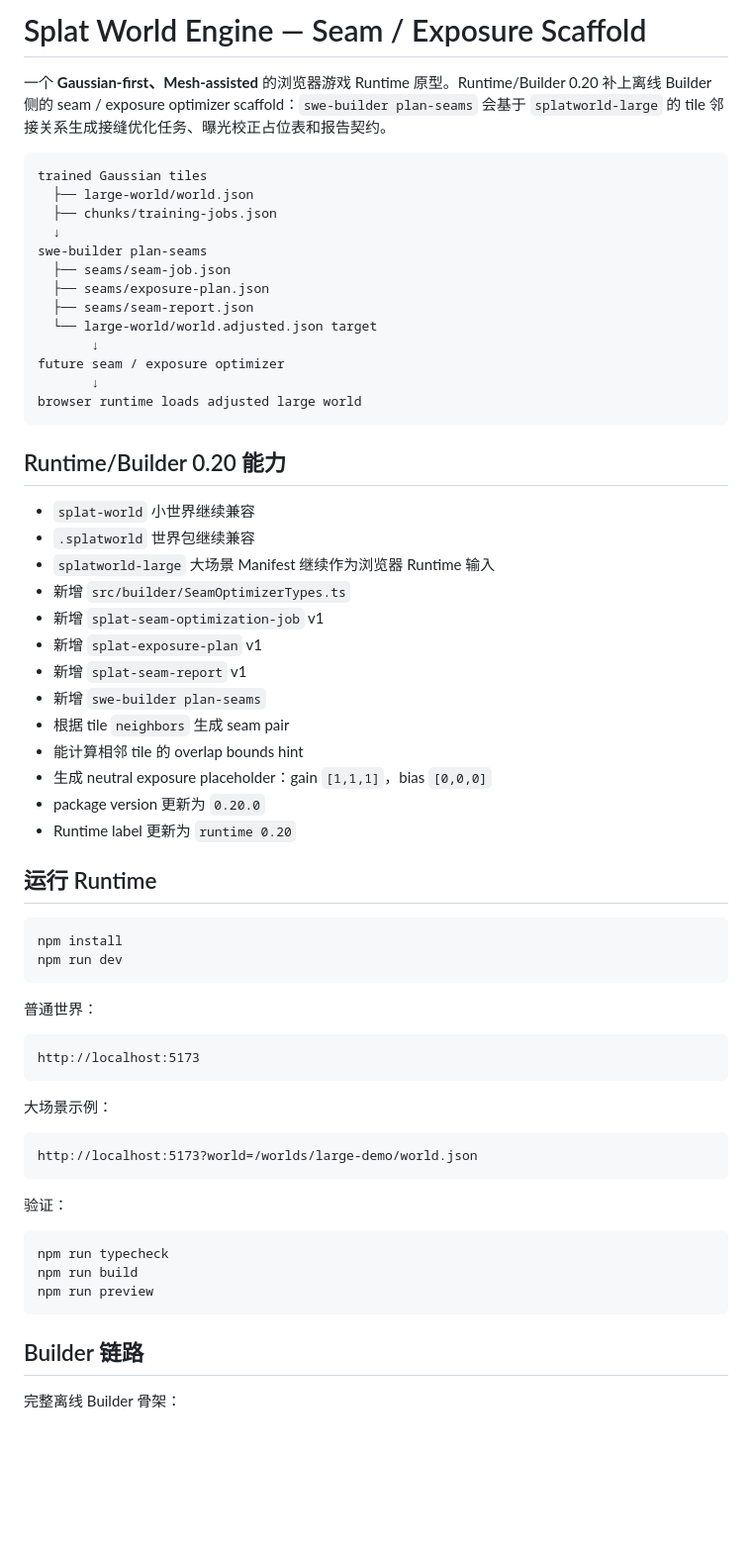
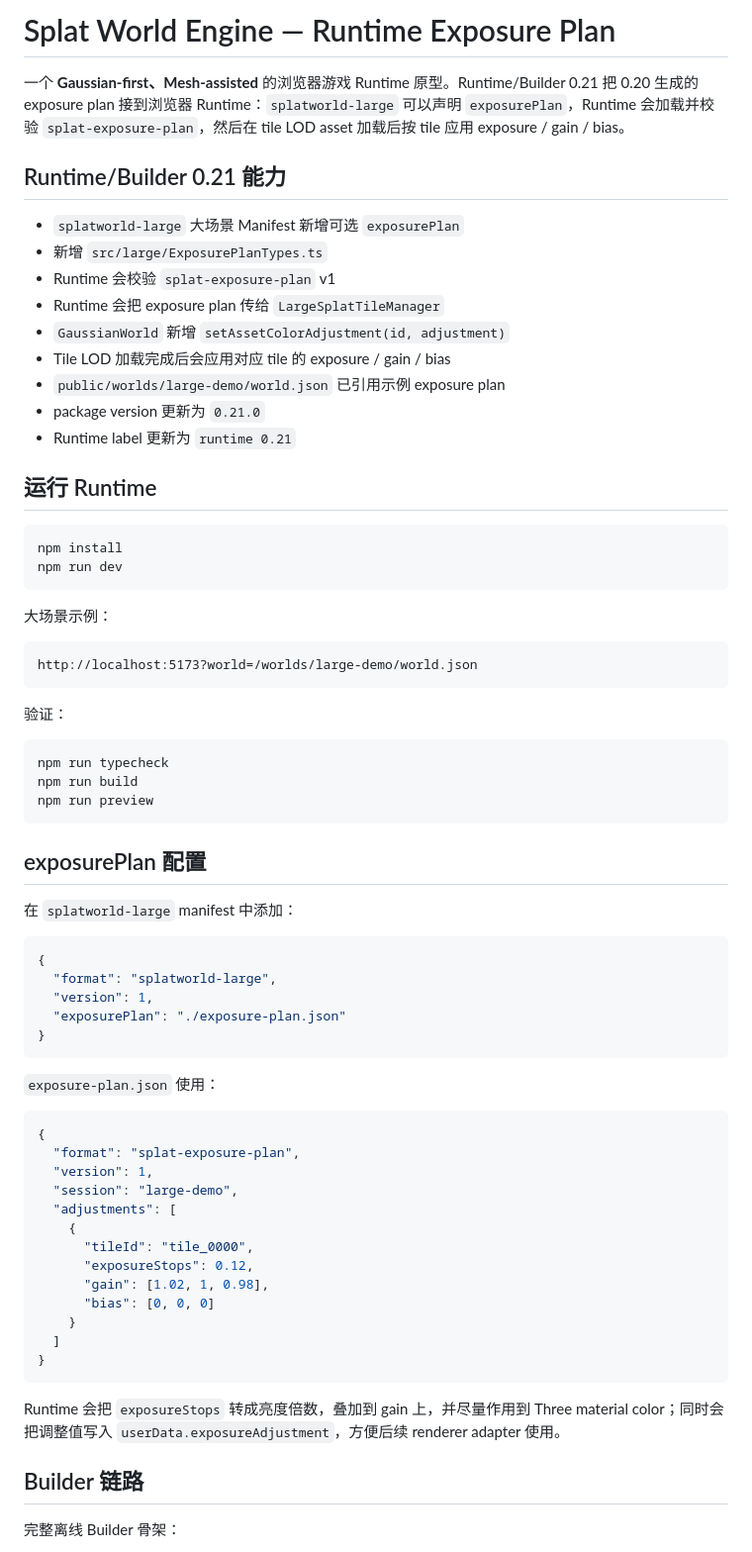
Before and after one commit to shell-echo/gaussian-world-engine, a Markdown page: README.md, the part around one of its changes. Shown at 99% size. Drawn GitHub-style; blank space fills up the shorter version.

Commit message:
docs: document runtime exposure plan support

````diff
--- a/README.md
+++ b/README.md
@@ -1,50 +1,24 @@
-# Splat World Engine — Seam / Exposure Scaffold
+# Splat World Engine — Runtime Exposure Plan
 
-一个 **Gaussian-first、Mesh-assisted** 的浏览器游戏 Runtime 原型。Runtime/Builder 0.20 补上离线 Builder 侧的 seam / exposure optimizer scaffold：`swe-builder plan-seams` 会基于 `splatworld-large` 的 tile 邻接关系生成接缝优化任务、曝光校正占位表和报告契约。
+一个 **Gaussian-first、Mesh-assisted** 的浏览器游戏 Runtime 原型。Runtime/Builder 0.21 把 0.20 生成的 exposure plan 接到浏览器 Runtime：`splatworld-large` 可以声明 `exposurePlan`，Runtime 会加载并校验 `splat-exposure-plan`，然后在 tile LOD asset 加载后按 tile 应用 exposure / gain / bias。
 
-```text
-trained Gaussian tiles
-  ├── large-world/world.json
-  ├── chunks/training-jobs.json
-  ↓
-swe-builder plan-seams
-  ├── seams/seam-job.json
-  ├── seams/exposure-plan.json
-  ├── seams/seam-report.json
-  └── large-world/world.adjusted.json target
-       ↓
-future seam / exposure optimizer
-       ↓
-browser runtime loads adjusted large world
-```
+## Runtime/Builder 0.21 能力
 
-## Runtime/Builder 0.20 能力
-
-- `splat-world` 小世界继续兼容
-- `.splatworld` 世界包继续兼容
-- `splatworld-large` 大场景 Manifest 继续作为浏览器 Runtime 输入
-- 新增 `src/builder/SeamOptimizerTypes.ts`
-- 新增 `splat-seam-optimization-job` v1
-- 新增 `splat-exposure-plan` v1
-- 新增 `splat-seam-report` v1
-- 新增 `swe-builder plan-seams`
-- 根据 tile `neighbors` 生成 seam pair
-- 能计算相邻 tile 的 overlap bounds hint
-- 生成 neutral exposure placeholder：gain `[1,1,1]`，bias `[0,0,0]`
-- package version 更新为 `0.20.0`
-- Runtime label 更新为 `runtime 0.20`
+- `splatworld-large` 大场景 Manifest 新增可选 `exposurePlan`
+- 新增 `src/large/ExposurePlanTypes.ts`
+- Runtime 会校验 `splat-exposure-plan` v1
+- Runtime 会把 exposure plan 传给 `LargeSplatTileManager`
+- `GaussianWorld` 新增 `setAssetColorAdjustment(id, adjustment)`
+- Tile LOD 加载完成后会应用对应 tile 的 exposure / gain / bias
+- `public/worlds/large-demo/world.json` 已引用示例 exposure plan
+- package version 更新为 `0.21.0`
+- Runtime label 更新为 `runtime 0.21`
 
 ## 运行 Runtime
 
 ```bash
 npm install
 npm run dev
-```
-
-普通世界：
-
-```text
-http://localhost:5173
 ```
 
 大场景示例：
@@ -60,6 +34,38 @@ npm run typecheck
 npm run build
 npm run preview
 ```
+
+## exposurePlan 配置
+
+在 `splatworld-large` manifest 中添加：
+
+```json
+{
+  "format": "splatworld-large",
+  "version": 1,
+  "exposurePlan": "./exposure-plan.json"
+}
+```
+
+`exposure-plan.json` 使用：
+
+```json
+{
+  "format": "splat-exposure-plan",
+  "version": 1,
+  "session": "large-demo",
+  "adjustments": [
+    {
+      "tileId": "tile_0000",
+      "exposureStops": 0.12,
+      "gain": [1.02, 1, 0.98],
+      "bias": [0, 0, 0]
+    }
+  ]
+}
+```
+
+Runtime 会把 `exposureStops` 转成亮度倍数，叠加到 gain 上，并尽量作用到 Three material color；同时会把调整值写入 `userData.exposureAdjustment`，方便后续 renderer adapter 使用。
 
 ## Builder 链路
 
````
Also changed, not shown: other parts of README.md (+4 -54 lines).
